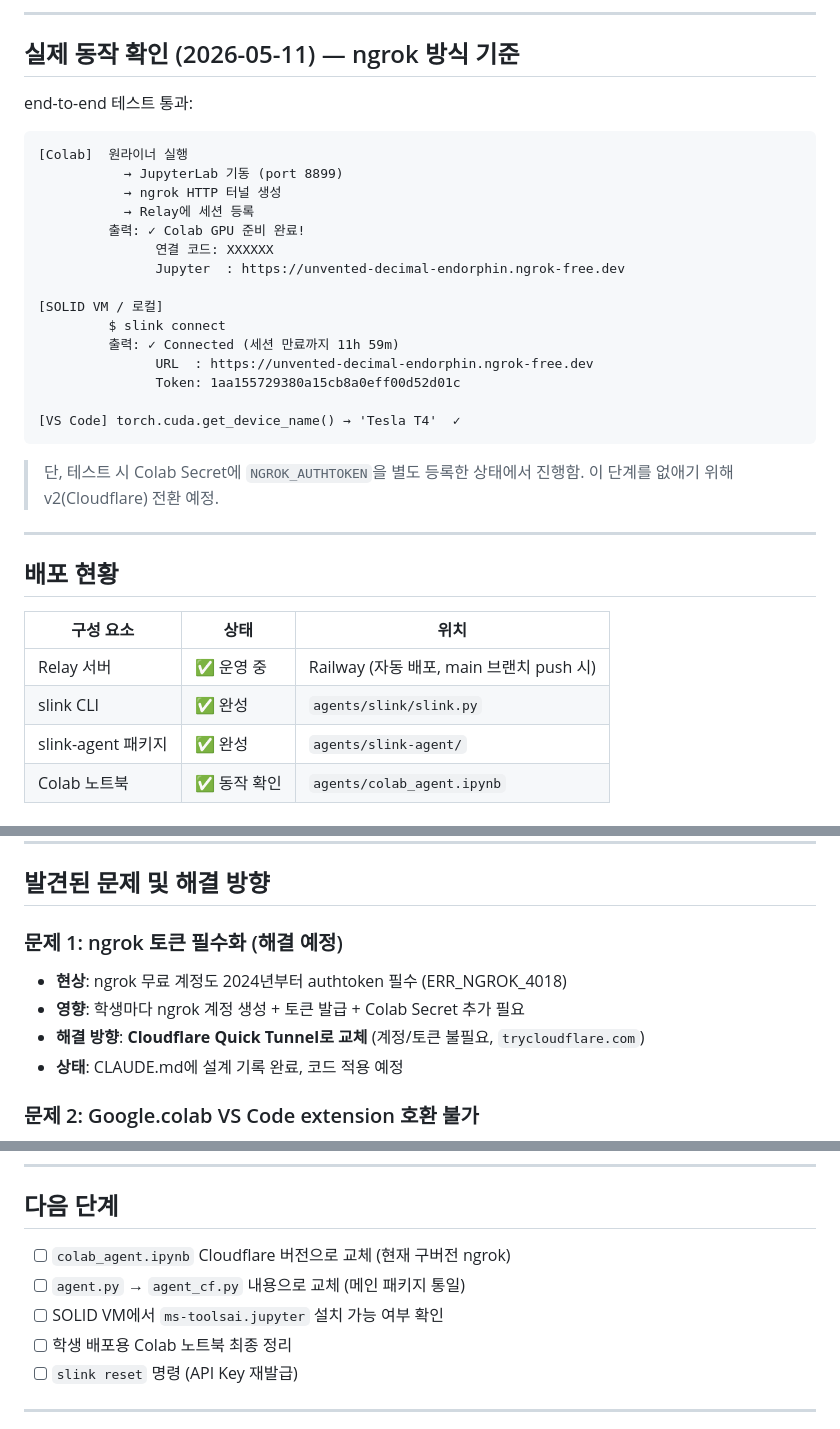
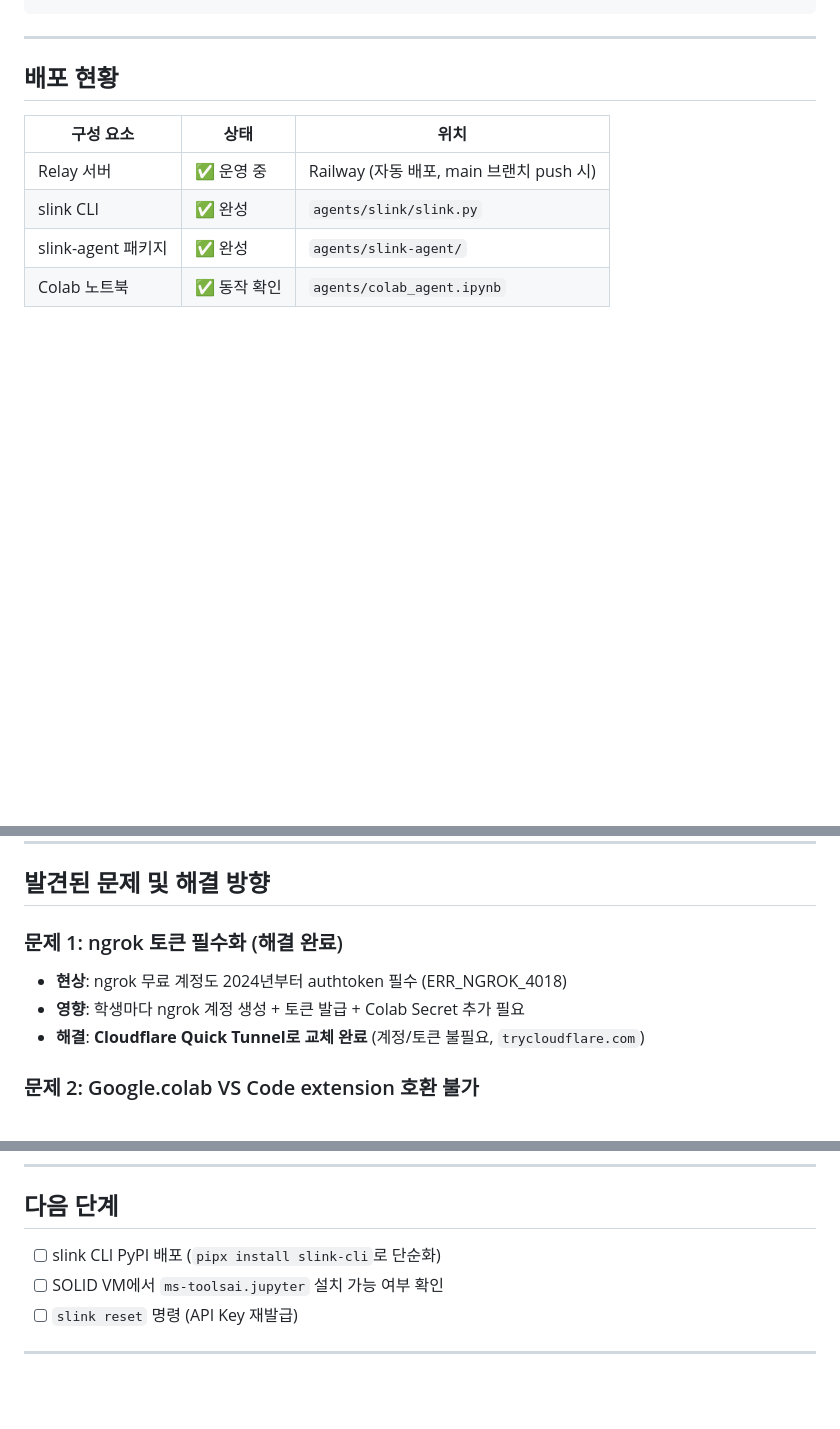
Before and after one commit to parksehyn/slink, a Markdown page: docs/progress.md, 3 parts joined by grey strips. GitHub-like rendering; blank space fills up the shorter version.

````diff
--- a/docs/progress.md
+++ b/docs/progress.md
@@ -179,31 +169,4 @@ print(torch.cuda.get_device_name())  # → Tesla T4
 ```
-
----
-
-## 실제 동작 확인 (2026-05-11) — ngrok 방식 기준
-
-end-to-end 테스트 통과:
-
-```
-[Colab]  원라이너 실행
-           → JupyterLab 기동 (port 8899)
-           → ngrok HTTP 터널 생성
-           → Relay에 세션 등록
-         출력: ✓ Colab GPU 준비 완료!
-               연결 코드: XXXXXX
-               Jupyter  : https://unvented-decimal-endorphin.ngrok-free.dev
-
-[SOLID VM / 로컬]
-         $ slink connect
-         출력: ✓ Connected (세션 만료까지 11h 59m)
-               URL  : https://unvented-decimal-endorphin.ngrok-free.dev
-               Token: 1aa155729380a15cb8a0eff00d52d01c
-
-[VS Code] torch.cuda.get_device_name() → 'Tesla T4'  ✓
-```
-
-> 단, 테스트 시 Colab Secret에 `NGROK_AUTHTOKEN`을 별도 등록한 상태에서 진행함.
-> 이 단계를 없애기 위해 v2(Cloudflare) 전환 예정.
 
 ---
 
@@ -220,11 +183,10 @@ end-to-end 테스트 통과:
 
 ## 발견된 문제 및 해결 방향
 
-### 문제 1: ngrok 토큰 필수화 (해결 예정)
+### 문제 1: ngrok 토큰 필수화 (해결 완료)
 - **현상**: ngrok 무료 계정도 2024년부터 authtoken 필수 (ERR_NGROK_4018)
 - **영향**: 학생마다 ngrok 계정 생성 + 토큰 발급 + Colab Secret 추가 필요
-- **해결 방향**: **Cloudflare Quick Tunnel로 교체** (계정/토큰 불필요, `trycloudflare.com`)
-- **상태**: CLAUDE.md에 설계 기록 완료, 코드 적용 예정
+- **해결**: **Cloudflare Quick Tunnel로 교체 완료** (계정/토큰 불필요, `trycloudflare.com`)
 
 ### 문제 2: Google.colab VS Code extension 호환 불가
 - **현상**: `Can't install 'google.colab': not compatible with code-server 1.95.2`
@@ -365,10 +327,8 @@ end-to-end 테스트 통과 (SOLID VM 환경):
 
 ## 다음 단계
 
-- [ ] `colab_agent.ipynb` Cloudflare 버전으로 교체 (현재 구버전 ngrok)
-- [ ] `agent.py` → `agent_cf.py` 내용으로 교체 (메인 패키지 통일)
+- [ ] slink CLI PyPI 배포 (`pipx install slink-cli`로 단순화)
 - [ ] SOLID VM에서 `ms-toolsai.jupyter` 설치 가능 여부 확인
-- [ ] 학생 배포용 Colab 노트북 최종 정리
 - [ ] `slink reset` 명령 (API Key 재발급)
 
 ---
````
Also changed, not shown: other parts of docs/progress.md (+22 -32 lines).
